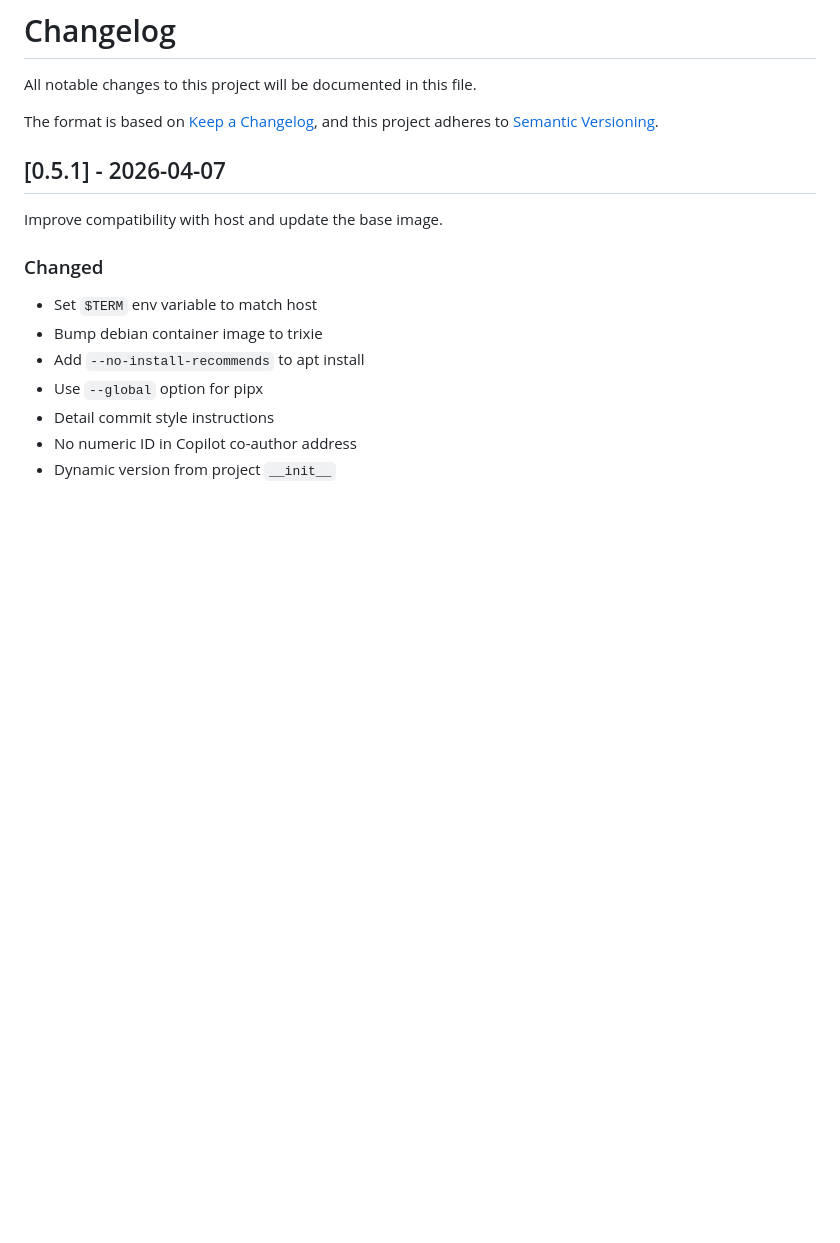
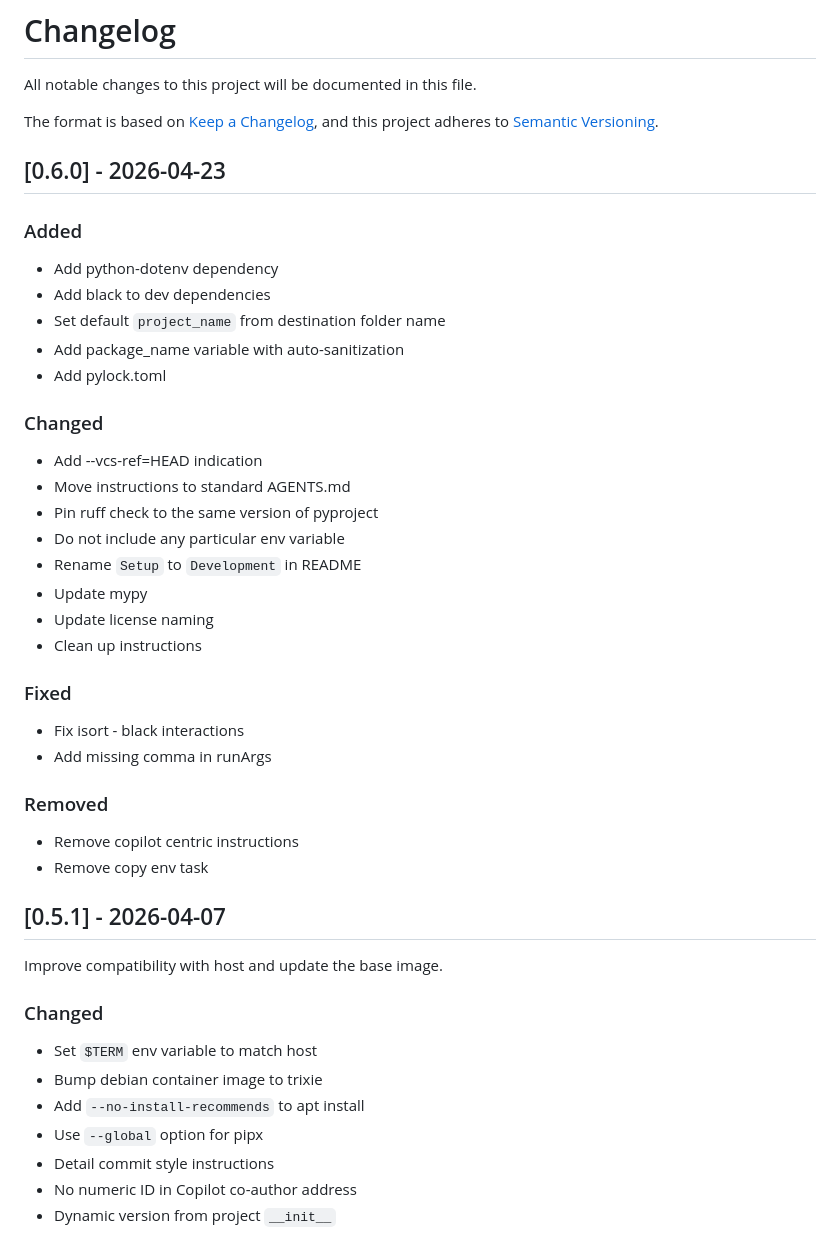
Before and after one commit to Sky-walker25/template-python, a Markdown page: CHANGELOG.md, the part around the change. Drawn GitHub-style; blank space fills up the shorter version.

Commit message:
chore(repo): release 0.6.0

```diff
--- a/CHANGELOG.md
+++ b/CHANGELOG.md
@@ -4,6 +4,34 @@ All notable changes to this project will be documented in this file.
 
 The format is based on [Keep a Changelog](https://keepachangelog.com/en/1.1.0/),
 and this project adheres to [Semantic Versioning](https://semver.org/spec/v2.0.0.html).
+
+## [0.6.0] - 2026-04-23
+
+### Added
+- Add python-dotenv dependency
+- Add black to dev dependencies
+- Set default `project_name` from destination folder name
+- Add package_name variable with auto-sanitization
+- Add pylock.toml
+
+### Changed
+- Add --vcs-ref=HEAD indication
+- Move instructions to standard AGENTS.md
+- Pin ruff check to the same version of pyproject
+- Do not include any particular env variable
+- Rename `Setup` to `Development` in README
+- Update mypy
+- Update license naming
+- Clean up instructions
+
+### Fixed
+- Fix isort - black interactions
+- Add missing comma in runArgs
+
+### Removed
+- Remove copilot centric instructions
+- Remove copy env task
+
 
 ## [0.5.1] - 2026-04-07
 Improve compatibility with host and update the base image.
```
